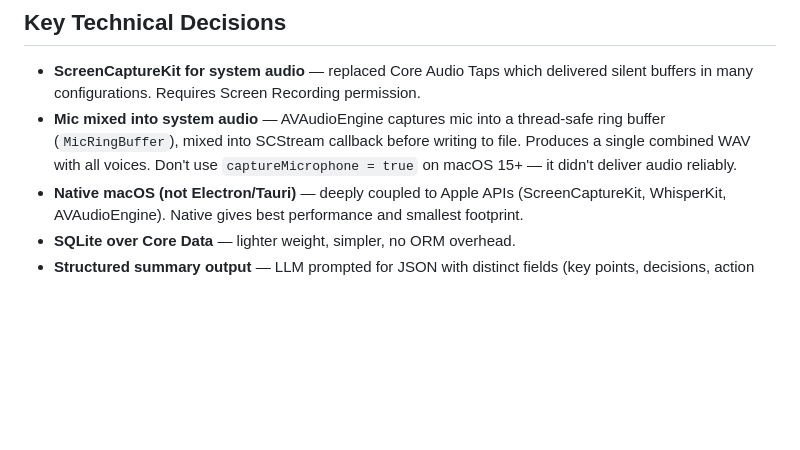
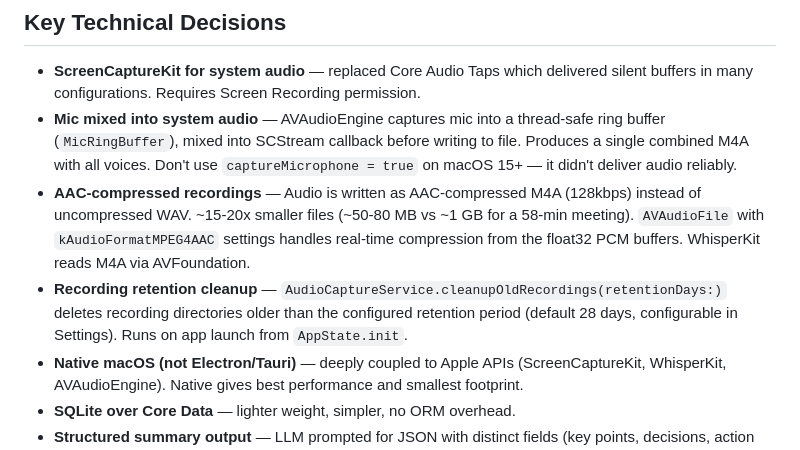
Before and after one commit to Incept5/note-taker, a Markdown page: CLAUDE.md, the part around the change. Rendered like a GitHub page; blank space fills up the shorter version.

Commit message:
Update CLAUDE.md and README with v1.1.7 changes
Document AAC compression, recording retention cleanup, and configurable
retention period in Settings.

Co-Authored-By: Claude Opus 4.6 <noreply@anthropic.com>

```diff
--- a/CLAUDE.md
+++ b/CLAUDE.md
@@ -39,7 +39,9 @@ Think Granola, but fully local — the privacy guarantee is architectural, not c
 ## Key Technical Decisions
 
 - **ScreenCaptureKit for system audio** — replaced Core Audio Taps which delivered silent buffers in many configurations. Requires Screen Recording permission.
-- **Mic mixed into system audio** — AVAudioEngine captures mic into a thread-safe ring buffer (`MicRingBuffer`), mixed into SCStream callback before writing to file. Produces a single combined WAV with all voices. Don't use `captureMicrophone = true` on macOS 15+ — it didn't deliver audio reliably.
+- **Mic mixed into system audio** — AVAudioEngine captures mic into a thread-safe ring buffer (`MicRingBuffer`), mixed into SCStream callback before writing to file. Produces a single combined M4A with all voices. Don't use `captureMicrophone = true` on macOS 15+ — it didn't deliver audio reliably.
+- **AAC-compressed recordings** — Audio is written as AAC-compressed M4A (128kbps) instead of uncompressed WAV. ~15-20x smaller files (~50-80 MB vs ~1 GB for a 58-min meeting). `AVAudioFile` with `kAudioFormatMPEG4AAC` settings handles real-time compression from the float32 PCM buffers. WhisperKit reads M4A via AVFoundation.
+- **Recording retention cleanup** — `AudioCaptureService.cleanupOldRecordings(retentionDays:)` deletes recording directories older than the configured retention period (default 28 days, configurable in Settings). Runs on app launch from `AppState.init`.
 - **Native macOS (not Electron/Tauri)** — deeply coupled to Apple APIs (ScreenCaptureKit, WhisperKit, AVAudioEngine). Native gives best performance and smallest footprint.
 - **SQLite over Core Data** — lighter weight, simpler, no ORM overhead.
 - **Structured summary output** — LLM prompted for JSON with distinct fields (key points, decisions, action items), not unstructured text.
```
Also changed, not shown: 1 other file.
